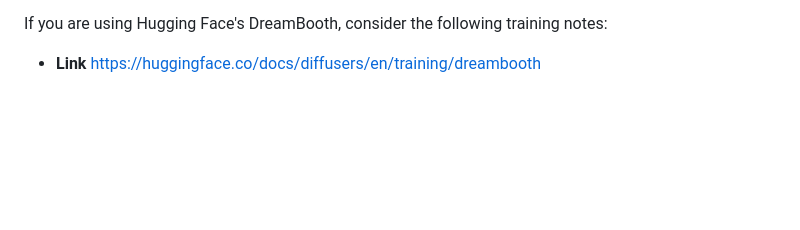
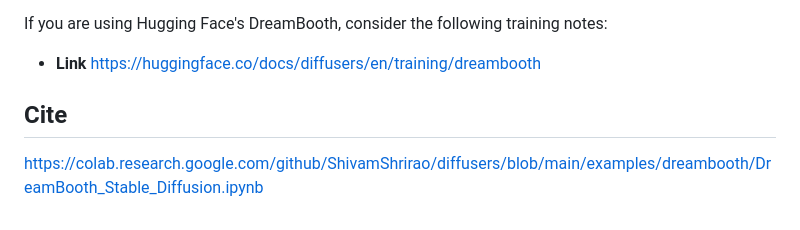
Before and after one commit to RiyadHassen/cv_texttoimage_geneai, a Markdown page: Readme.md, the part around the change. Rendered like a GitHub page; blank space fills up the shorter version.

Commit message:
dreambooth code

```diff
--- a/Readme.md
+++ b/Readme.md
@@ -46,3 +46,6 @@ other GPU supported machine to train this model execute the model.
 
 If you are using Hugging Face's DreamBooth, consider the following training notes:
 - **Link** https://huggingface.co/docs/diffusers/en/training/dreambooth
+
+## Cite
+https://colab.research.google.com/github/ShivamShrirao/diffusers/blob/main/examples/dreambooth/DreamBooth_Stable_Diffusion.ipynb
```
